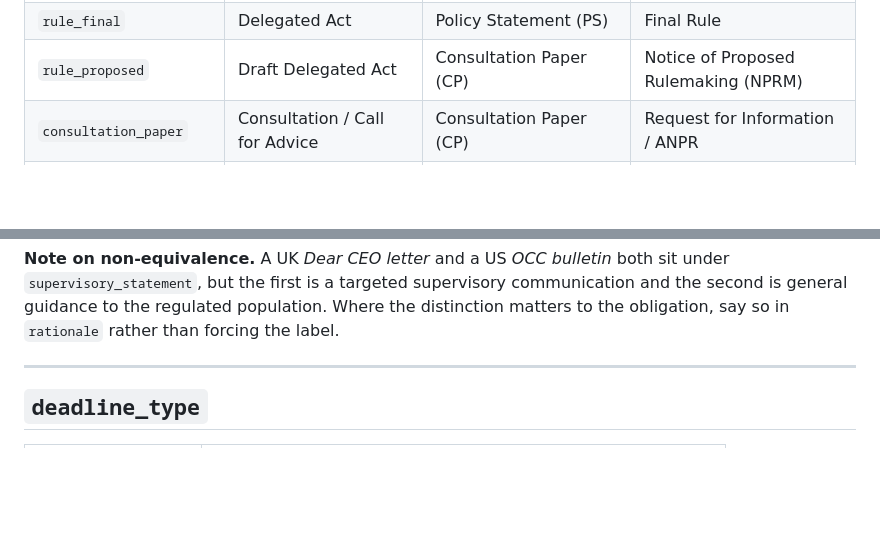
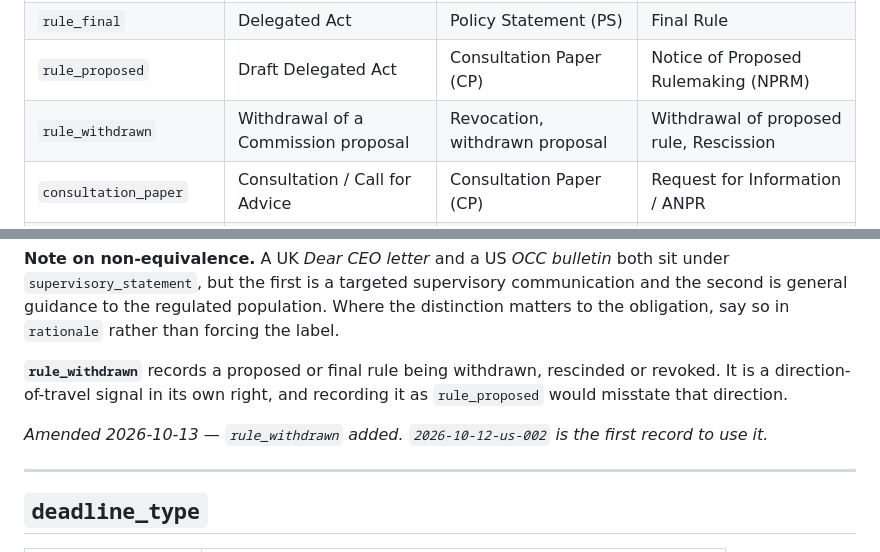
Before and after one commit to eunicerosado/regulatory-horizon-register, a Markdown page: taxonomy.md, 2 parts joined by grey strips. GitHub-like rendering; blank space fills up the shorter version.

Commit message:
taxonomy: add rule_withdrawn instrument type

```diff
--- a/taxonomy.md
+++ b/taxonomy.md
@@ -18,6 +18,7 @@ Values are `snake_case`. Add new terms here before using them in a record.
 | `guidelines` | EBA/ESMA Guidelines | FCA/PRA guidance | Interagency guidance |
 | `rule_final` | Delegated Act | Policy Statement (PS) | Final Rule |
 | `rule_proposed` | Draft Delegated Act | Consultation Paper (CP) | Notice of Proposed Rulemaking (NPRM) |
+| `rule_withdrawn` | Withdrawal of a Commission proposal | Revocation, withdrawn proposal | Withdrawal of proposed rule, Rescission |
 | `consultation_paper` | Consultation / Call for Advice | Consultation Paper (CP) | Request for Information / ANPR |
 | `supervisory_statement` | Opinion, Q&A | Dear CEO letter, SS, Market Watch | Bulletin, Supervisory Letter, Circular |
 | `enforcement` | National authority decision | Final Notice | Consent Order, Civil Money Penalty |
@@ -30,6 +31,13 @@ both sit under `supervisory_statement`, but the first is a targeted
 supervisory communication and the second is general guidance to the
 regulated population. Where the distinction matters to the obligation, say
 so in `rationale` rather than forcing the label.
+
+**`rule_withdrawn`** records a proposed or final rule being withdrawn,
+rescinded or revoked. It is a direction-of-travel signal in its own right, and
+recording it as `rule_proposed` would misstate that direction.
+
+*Amended 2026-10-13 — `rule_withdrawn` added. `2026-10-12-us-002` is the first
+record to use it.*
 
 ---
 
```
